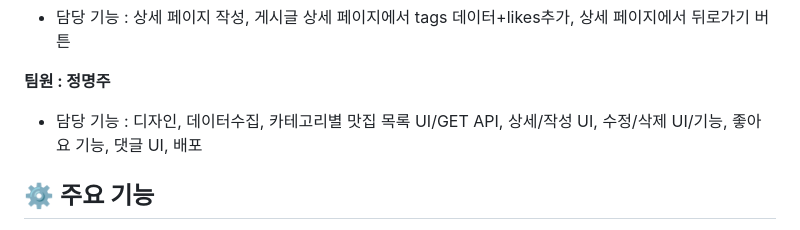
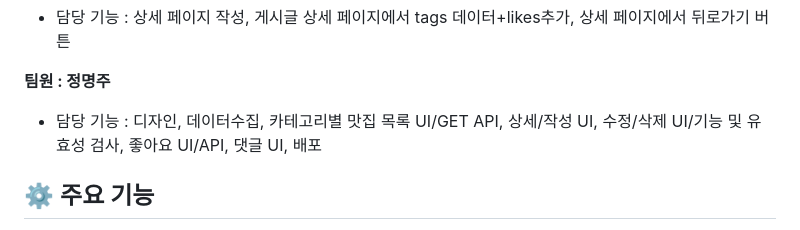
Before and after one commit to Team-DAEGU/today_food, a Markdown page: README.md, the part around the change. GitHub-like rendering.

```diff
--- a/README.md
+++ b/README.md
@@ -25,7 +25,7 @@
 
 **팀원 : 정명주**
 
-- 담당 기능 : 디자인, 데이터수집, 카테고리별 맛집 목록 UI/GET API, 상세/작성 UI, 수정/삭제 UI/기능, 좋아요 기능, 댓글 UI, 배포
+- 담당 기능 : 디자인, 데이터수집, 카테고리별 맛집 목록 UI/GET API, 상세/작성 UI, 수정/삭제 UI/기능 및 유효성 검사, 좋아요 UI/API, 댓글 UI, 배포
 
 ## ⚙ 주요 기능
 - 메인 페이지 : 대구 오늘 뭐먹지? 서비스의 소개와 카테고리 별 맛집의 목록을 한 눈에 볼 수 있습니다.
```
